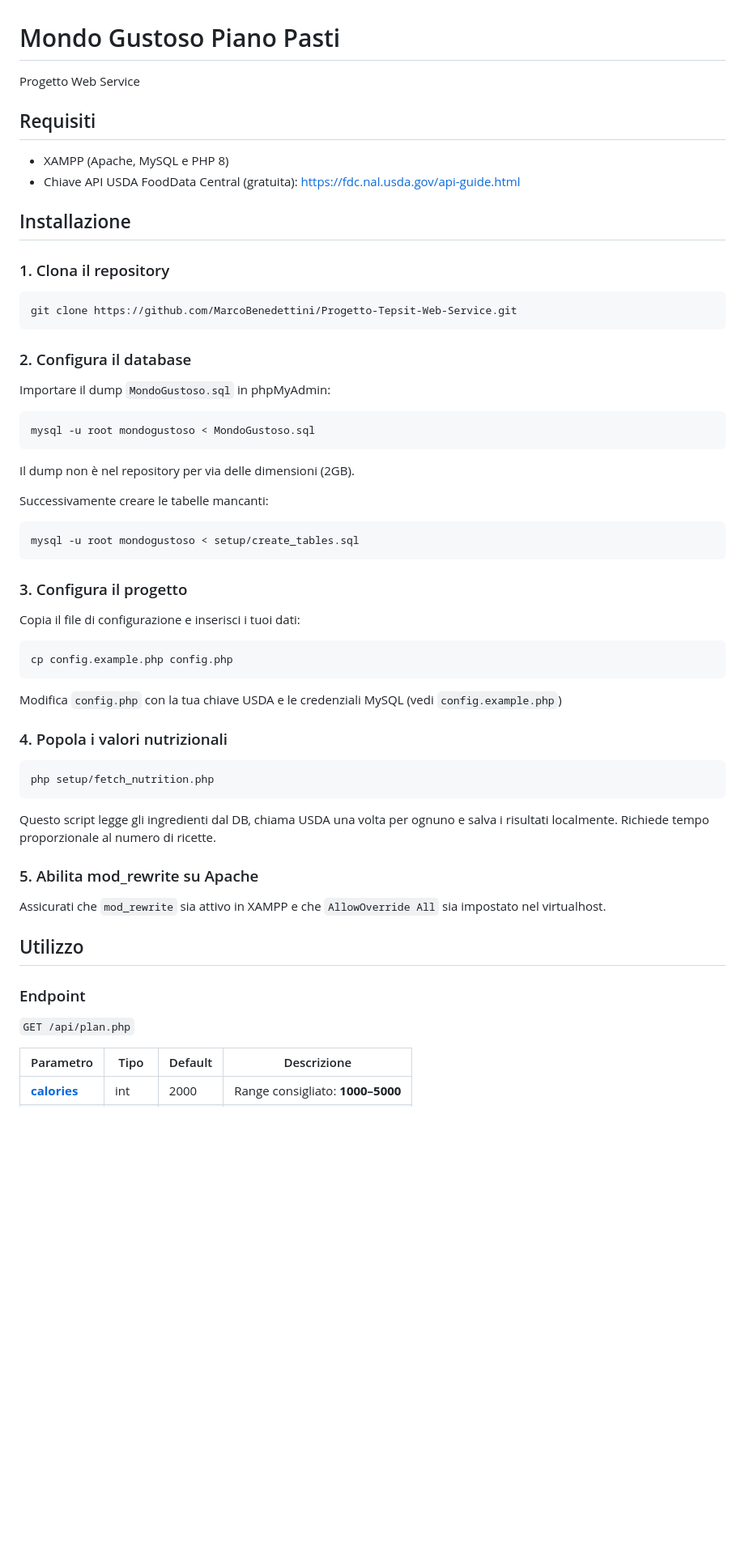
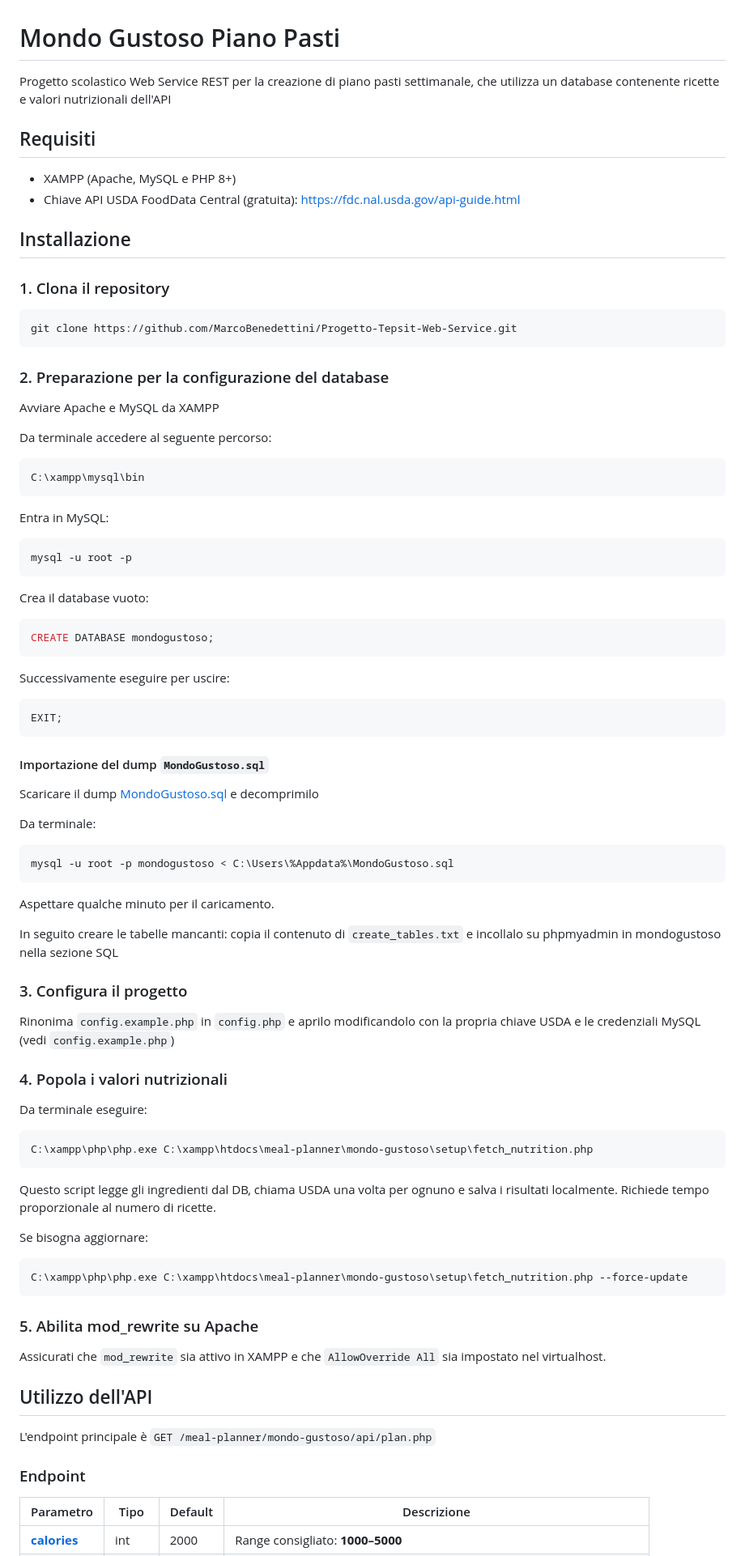
Before and after one commit to MarcoBenedettini/Progetto-Tepsit-Web-Service, a Markdown page: README.md, the part around one of its changes. Shown at 81% size. Drawn GitHub-style; blank space fills up the shorter version.

Commit message:
Update LEGGIMI.md

````diff
--- a/README.md
+++ b/README.md
@@ -1,10 +1,10 @@
 # Mondo Gustoso Piano Pasti
 
-Progetto Web Service
+Progetto scolastico Web Service REST per la creazione di piano pasti settimanale, che utilizza un database contenente ricette e valori nutrizionali dell'API
 
 ## Requisiti
 
-- XAMPP (Apache, MySQL e PHP 8)
+- XAMPP (Apache, MySQL e PHP 8+)
 - Chiave API USDA FoodData Central (gratuita): https://fdc.nal.usda.gov/api-guide.html
 
 ## Installazione
@@ -14,42 +14,64 @@ Progetto Web Service
 git clone https://github.com/MarcoBenedettini/Progetto-Tepsit-Web-Service.git
 ```
 
-### 2. Configura il database
-Importare il dump `MondoGustoso.sql` in phpMyAdmin:
+### 2. Preparazione per la configurazione del database
+Avviare Apache e MySQL da XAMPP
+
+Da terminale accedere al seguente percorso:
 ```bash
-mysql -u root mondogustoso < MondoGustoso.sql
-```
-Il dump non è nel repository per via delle dimensioni (2GB).
-
-Successivamente creare le tabelle mancanti:
-```bash
-mysql -u root mondogustoso < setup/create_tables.sql
+C:\xampp\mysql\bin
 ```
 
+Entra in MySQL:
+```bash
+mysql -u root -p
+```
+
+Crea il database vuoto:
+```bash
+CREATE DATABASE mondogustoso;
+```
+
+Successivamente eseguire per uscire:
+```bash
+EXIT;
+```
+#### Importazione del dump `MondoGustoso.sql`
+Scaricare il dump [MondoGustoso.sql](https://www.dropbox.com/scl/fi/muqeg75bletyhogryju2k/databaseRicette.zip?rlkey=3aly8bfxf4ikm38961cr3sp26&st=sfgu5zu8&dl=0) e decomprimilo
+
+
+Da terminale:
+```bash
+mysql -u root -p mondogustoso < C:\Users\%Appdata%\MondoGustoso.sql
+```
+Aspettare qualche minuto per il caricamento.
+
+In seguito creare le tabelle mancanti:
+copia il contenuto di `create_tables.txt` e incollalo su phpmyadmin in mondogustoso nella sezione SQL
+
 ### 3. Configura il progetto
-Copia il file di configurazione e inserisci i tuoi dati:
-```bash
-cp config.example.php config.php
-```
-Modifica `config.php` con la tua chiave USDA e le credenziali MySQL (vedi `config.example.php`)
+Rinonima `config.example.php` in `config.php` e aprilo modificandolo con la propria chiave USDA e le credenziali MySQL (vedi `config.example.php`)
 
 ### 4. Popola i valori nutrizionali
+Da terminale eseguire:
 ```bash
-php setup/fetch_nutrition.php
+C:\xampp\php\php.exe C:\xampp\htdocs\meal-planner\mondo-gustoso\setup\fetch_nutrition.php
 ```
 Questo script legge gli ingredienti dal DB, chiama USDA una volta per ognuno e salva i risultati localmente. Richiede tempo proporzionale al numero di ricette.
+
+Se bisogna aggiornare:
+```bash
+C:\xampp\php\php.exe C:\xampp\htdocs\meal-planner\mondo-gustoso\setup\fetch_nutrition.php --force-update
+```
 
 ### 5. Abilita mod_rewrite su Apache
 Assicurati che `mod_rewrite` sia attivo in XAMPP e che `AllowOverride All` sia impostato nel virtualhost.
 
 
-## Utilizzo
+## Utilizzo dell'API
+L'endpoint principale è `GET /meal-planner/mondo-gustoso/api/plan.php`
 
 ### Endpoint
-
-`GET /api/plan.php`
-
-
 | Parametro | Tipo | Default | Descrizione |
 | --- | --- | --- | --- |
 | **[calories](ca://s?q=Spiega_parametro_calories)** | int | 2000 | Range consigliato: **1000–5000** |
````
Also changed, not shown: other parts of README.md (+5 -4 lines).
